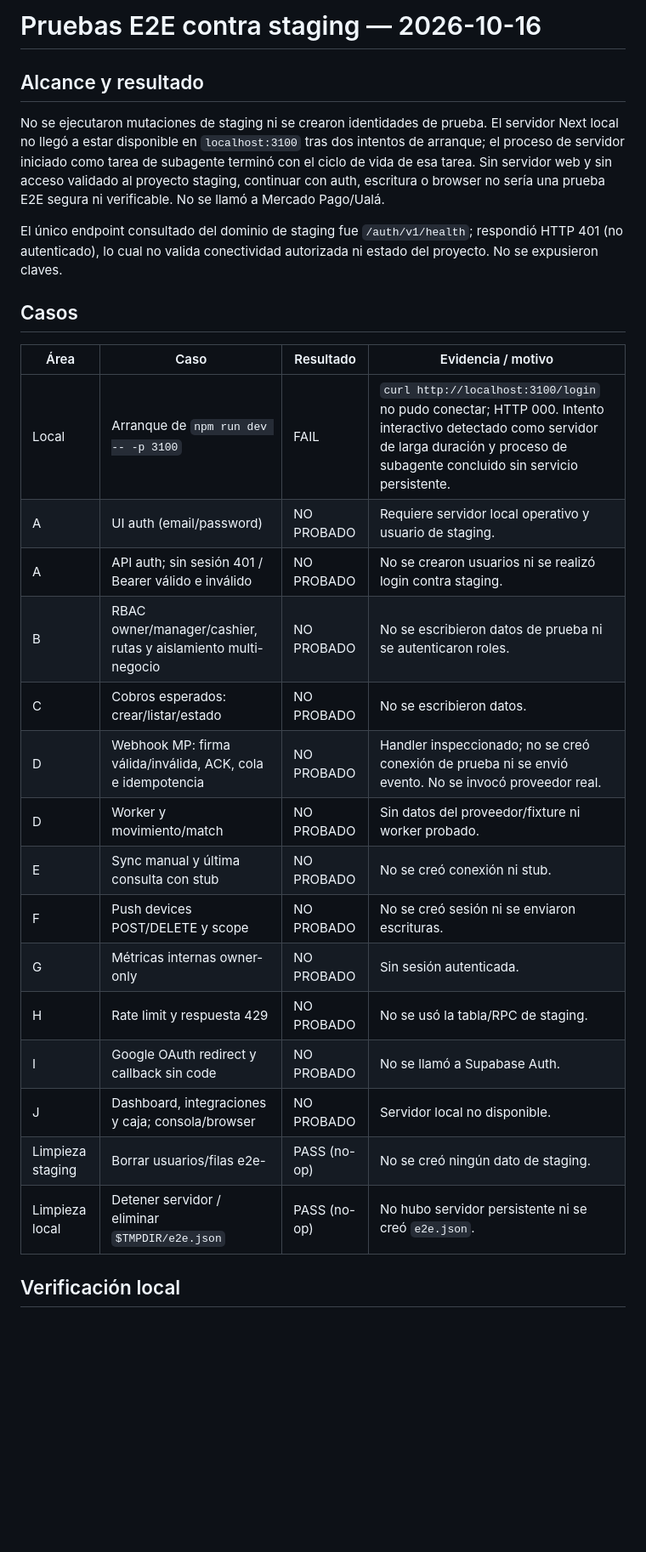
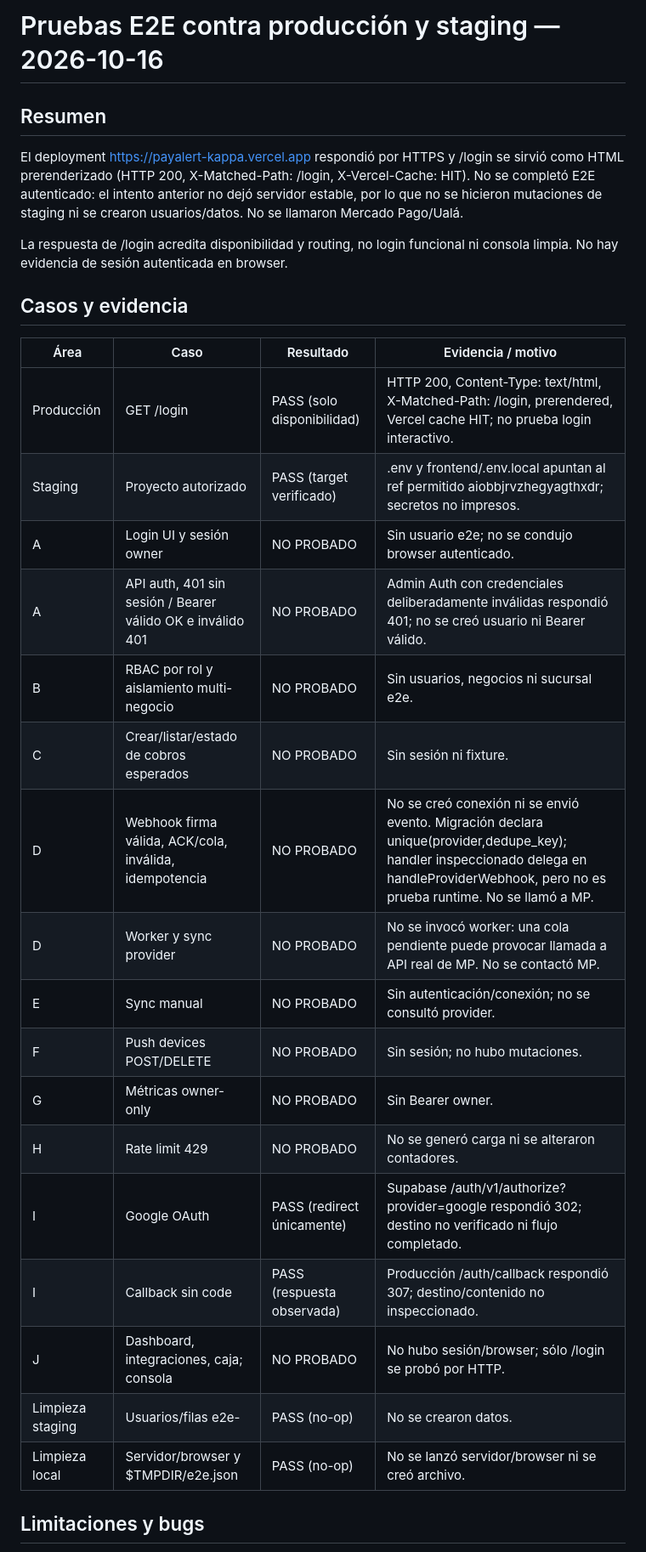
Before and after one commit to jonatha1992/payalert, a Markdown page: docs/investigacion/PRUEBAS_E2E_STAGING.md, the part around one of its changes. Shown at 85% size. Drawn GitHub-style; blank space fills up the shorter version.

Commit message:
docs: resultados e2e en staging (prod)

```diff
--- a/docs/investigacion/PRUEBAS_E2E_STAGING.md
+++ b/docs/investigacion/PRUEBAS_E2E_STAGING.md
@@ -1,30 +1,32 @@
-# Pruebas E2E contra staging — 2026-10-16
+# Pruebas E2E contra producción y staging — 2026-10-16
 
-## Alcance y resultado
+## Resumen
 
-No se ejecutaron mutaciones de staging ni se crearon identidades de prueba. El servidor Next local no llegó a estar disponible en `localhost:3100` tras dos intentos de arranque; el proceso de servidor iniciado como tarea de subagente terminó con el ciclo de vida de esa tarea. Sin servidor web y sin acceso validado al proyecto staging, continuar con auth, escritura o browser no sería una prueba E2E segura ni verificable. No se llamó a Mercado Pago/Ualá.
+El deployment https://payalert-kappa.vercel.app respondió por HTTPS y /login se sirvió como HTML prerenderizado (HTTP 200, X-Matched-Path: /login, X-Vercel-Cache: HIT). No se completó E2E autenticado: el intento anterior no dejó servidor estable, por lo que no se hicieron mutaciones de staging ni se crearon usuarios/datos. No se llamaron Mercado Pago/Ualá.
 
-El único endpoint consultado del dominio de staging fue `/auth/v1/health`; respondió HTTP 401 (no autenticado), lo cual no valida conectividad autorizada ni estado del proyecto. No se expusieron claves.
+La respuesta de /login acredita disponibilidad y routing, no login funcional ni consola limpia. No hay evidencia de sesión autenticada en browser.
 
-## Casos
+## Casos y evidencia
 
 | Área | Caso | Resultado | Evidencia / motivo |
 |---|---|---|---|
-| Local | Arranque de `npm run dev -- -p 3100` | FAIL | `curl http://localhost:3100/login` no pudo conectar; HTTP 000. Intento interactivo detectado como servidor de larga duración y proceso de subagente concluido sin servicio persistente. |
-| A | UI auth (email/password) | NO PROBADO | Requiere servidor local operativo y usuario de staging. |
-| A | API auth; sin sesión 401 / Bearer válido e inválido | NO PROBADO | No se crearon usuarios ni se realizó login contra staging. |
-| B | RBAC owner/manager/cashier, rutas y aislamiento multi-negocio | NO PROBADO | No se escribieron datos de prueba ni se autenticaron roles. |
-| C | Cobros esperados: crear/listar/estado | NO PROBADO | No se escribieron datos. |
-| D | Webhook MP: firma válida/inválida, ACK, cola e idempotencia | NO PROBADO | Handler inspeccionado; no se creó conexión de prueba ni se envió evento. No se invocó proveedor real. |
-| D | Worker y movimiento/match | NO PROBADO | Sin datos del proveedor/fixture ni worker probado. |
-| E | Sync manual y última consulta con stub | NO PROBADO | No se creó conexión ni stub. |
-| F | Push devices POST/DELETE y scope | NO PROBADO | No se creó sesión ni se enviaron escrituras. |
-| G | Métricas internas owner-only | NO PROBADO | Sin sesión autenticada. |
-| H | Rate limit y respuesta 429 | NO PROBADO | No se usó la tabla/RPC de staging. |
-| I | Google OAuth redirect y callback sin code | NO PROBADO | No se llamó a Supabase Auth. |
-| J | Dashboard, integraciones y caja; consola/browser | NO PROBADO | Servidor local no disponible. |
-| Limpieza staging | Borrar usuarios/filas e2e- | PASS (no-op) | No se creó ningún dato de staging. |
-| Limpieza local | Detener servidor / eliminar `$TMPDIR/e2e.json` | PASS (no-op) | No hubo servidor persistente ni se creó `e2e.json`. |
+| Producción | GET /login | PASS (solo disponibilidad) | HTTP 200, Content-Type: text/html, X-Matched-Path: /login, prerendered, Vercel cache HIT; no prueba login interactivo. |
+| Staging | Proyecto autorizado | PASS (target verificado) | .env y frontend/.env.local apuntan al ref permitido aiobbjrvzhegyagthxdr; secretos no impresos. |
+| A | Login UI y sesión owner | NO PROBADO | Sin usuario e2e; no se condujo browser autenticado. |
+| A | API auth, 401 sin sesión / Bearer válido OK e inválido 401 | NO PROBADO | Admin Auth con credenciales deliberadamente inválidas respondió 401; no se creó usuario ni Bearer válido. |
+| B | RBAC por rol y aislamiento multi-negocio | NO PROBADO | Sin usuarios, negocios ni sucursal e2e. |
+| C | Crear/listar/estado de cobros esperados | NO PROBADO | Sin sesión ni fixture. |
+| D | Webhook firma válida, ACK/cola, inválida, idempotencia | NO PROBADO | No se creó conexión ni se envió evento. Migración declara unique(provider,dedupe_key); handler inspeccionado delega en handleProviderWebhook, pero no es prueba runtime. No se llamó a MP. |
+| D | Worker y sync provider | NO PROBADO | No se invocó worker: una cola pendiente puede provocar llamada a API real de MP. No se contactó MP. |
+| E | Sync manual | NO PROBADO | Sin autenticación/conexión; no se consultó provider. |
+| F | Push devices POST/DELETE | NO PROBADO | Sin sesión; no hubo mutaciones. |
+| G | Métricas owner-only | NO PROBADO | Sin Bearer owner. |
+| H | Rate limit 429 | NO PROBADO | No se generó carga ni se alteraron contadores. |
+| I | Google OAuth | PASS (redirect únicamente) | Supabase /auth/v1/authorize?provider=google respondió 302; destino no verificado ni flujo completado. |
+| I | Callback sin code | PASS (respuesta observada) | Producción /auth/callback respondió 307; destino/contenido no inspeccionado. |
+| J | Dashboard, integraciones, caja; consola | NO PROBADO | No hubo sesión/browser; sólo /login se probó por HTTP. |
+| Limpieza staging | Usuarios/filas e2e- | PASS (no-op) | No se crearon datos. |
+| Limpieza local | Servidor/browser y $TMPDIR/e2e.json | PASS (no-op) | No se lanzó servidor/browser ni se creó archivo. |
 
-## Verificación local
+## Limitaciones y bugs
 
```
Also changed, not shown: other parts of docs/investigacion/PRUEBAS_E2E_STAGING.md (+7 -5 lines).
